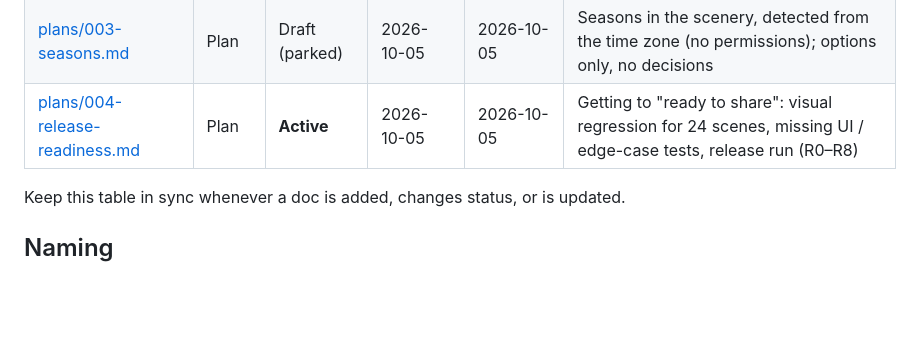
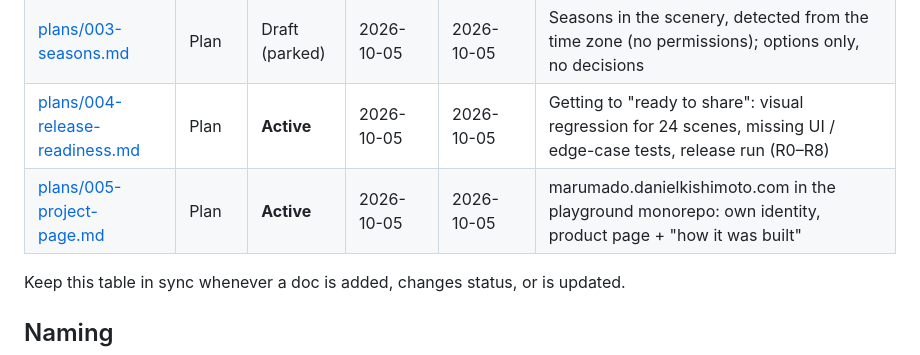
Before and after one commit to kishidek/marumado, a Markdown page: docs/README.md, the part around the change. GitHub-like rendering; blank space fills up the shorter version.

Commit message:
Plan 005: project page (decisions, page built locally)
Co-Authored-By: Claude Opus 5.5 <noreply@anthropic.com>

```diff
--- a/docs/README.md
+++ b/docs/README.md
@@ -20,6 +20,7 @@ Everything about how Marumado is planned, built and tracked. **Start here.** For
 | [plans/002-garden.md](plans/002-garden.md) | Plan | **Active** | 2026-10-04 | 2026-10-05 | Moving the plant to the garden after 6 months; generations; phases G0–G4 (G4 left) |
 | [plans/003-seasons.md](plans/003-seasons.md) | Plan | Draft (parked) | 2026-10-05 | 2026-10-05 | Seasons in the scenery, detected from the time zone (no permissions); options only, no decisions |
 | [plans/004-release-readiness.md](plans/004-release-readiness.md) | Plan | **Active** | 2026-10-05 | 2026-10-05 | Getting to "ready to share": visual regression for 24 scenes, missing UI / edge-case tests, release run (R0–R8) |
+| [plans/005-project-page.md](plans/005-project-page.md) | Plan | **Active** | 2026-10-05 | 2026-10-05 | marumado.danielkishimoto.com in the playground monorepo: own identity, product page + "how it was built" |
 
 Keep this table in sync whenever a doc is added, changes status, or is updated.
 
```
Also changed, not shown: docs/plans/005-project-page.md (added, +48 -0 lines), docs/tracker.md (+3 -1 lines).
